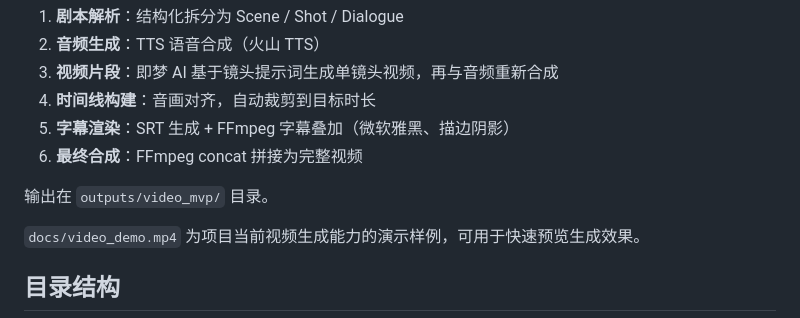
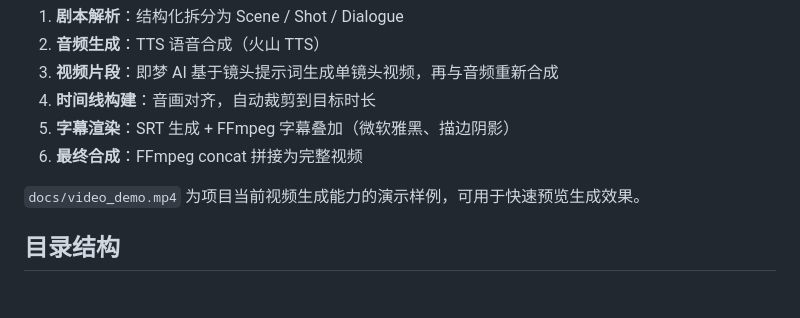
Before and after one commit to minf417-ops/short-drama-video, a Markdown page: README.md, the part around the change. Drawn GitHub-style; blank space fills up the shorter version.

Commit message:
整理 README 文档格式

```diff
--- a/README.md
+++ b/README.md
@@ -89,7 +89,6 @@ python app.py
  5. **字幕渲染**：SRT 生成 + FFmpeg 字幕叠加（微软雅黑、描边阴影）
  6. **最终合成**：FFmpeg concat 拼接为完整视频
 
- 输出在 `outputs/video_mvp/` 目录。
 
  `docs/video_demo.mp4` 为项目当前视频生成能力的演示样例，可用于快速预览生成效果。
 
```
